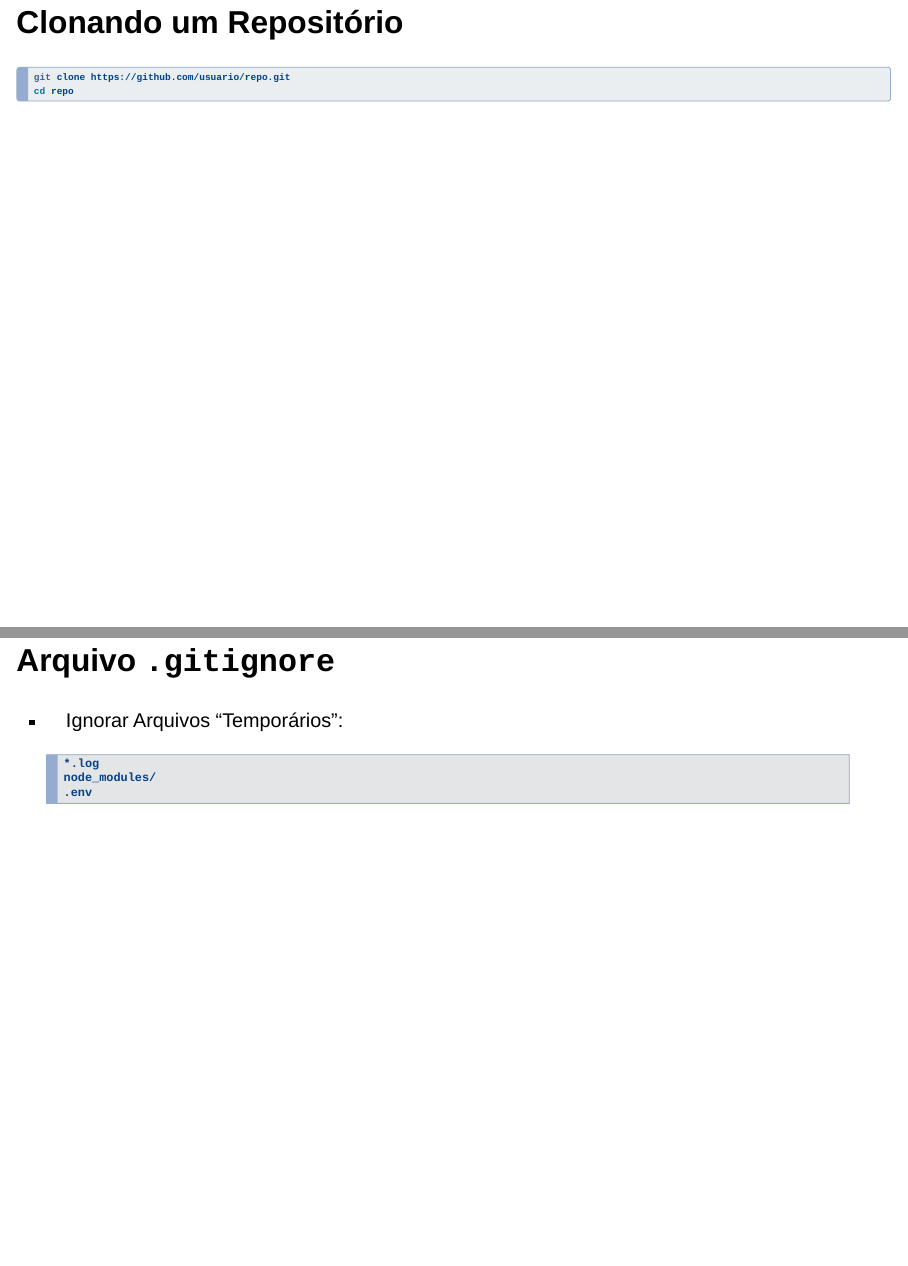
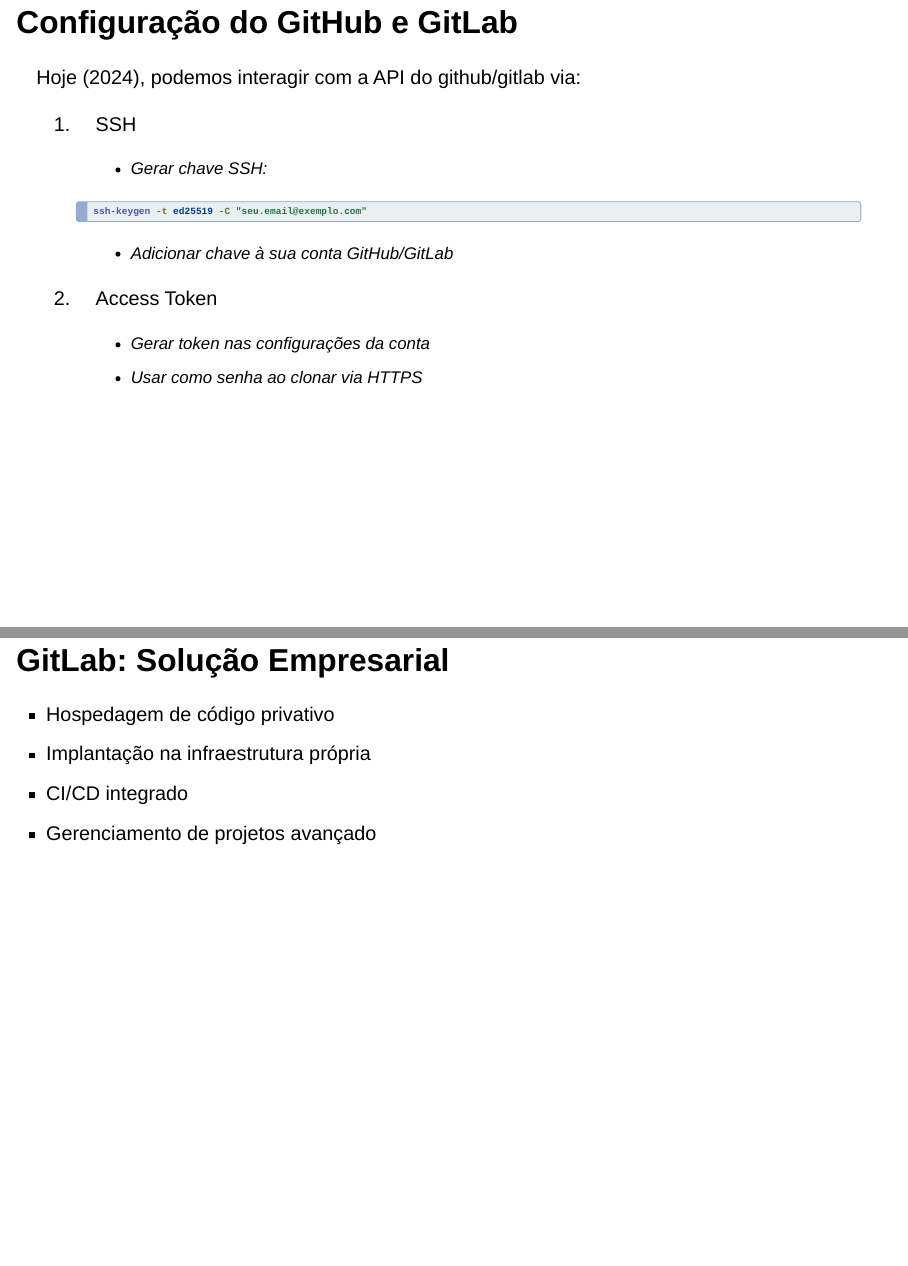
Before and after one commit to damarals/oficina-zero-cchefe, a Quarto document (0. oficina-zero/git.qmd): pages 16 and 17 of 19 before the commit and pages 16 and 17 of 21 after it, joined at a grey line. Rendered offline with R 4.5, knitr and Pandoc in place of Quarto, with nearby package versions; drawn as Slidy slides in place of the format the file asks for.

Commit message:
feat: improve css and git lessons

````diff
--- a/0. oficina-zero/assets/style.scss
+++ b/0. oficina-zero/assets/style.scss
@@ -20,6 +20,13 @@
 
 .reveal {
   font-family: 'Raleway', sans-serif;
+  background: none;
+
+  &:has(.slides > section.title-slide:not([hidden])) {
+    .slide-number {
+      display: none !important;
+    }
+  }
 }
 
 .title-slide {
@@ -53,7 +60,7 @@
 }
 
 .chapter-slide {
-  h1 {
+  h2 {
     font-weight: 700;
     font-size: 8rem;
     text-align: center !important;
--- a/0. oficina-zero/git.qmd
+++ b/0. oficina-zero/git.qmd
@@ -3,6 +3,7 @@
   revealjs:
     width: 1280
     height: 720
+    slide-number: c/t
     theme: assets/style.scss
 center: true
 ---
@@ -136,6 +137,32 @@
 - Permitem colaboração entre equipes
 - Servem como **backup em nuvem** do seu código
 - Exemplos: GitHub e GitLab
+
+## Configuração do GitHub e GitLab
+
+Hoje (2024), podemos interagir com a API do github/gitlab via:
+
+1. SSH
+
+    - Gerar chave SSH:
+
+    ```bash
+    ssh-keygen -t ed25519 -C "seu.email@exemplo.com"
+    ```
+
+    - Adicionar chave à sua conta GitHub/GitLab
+
+2. Access Token
+
+    - Gerar token nas configurações da conta
+    - Usar como senha ao clonar via HTTPS
+
+## GitLab: Solução Empresarial
+
+- Hospedagem de código privativo
+- Implantação na infraestrutura própria
+- CI/CD integrado
+- Gerenciamento de projetos avançado
 
 ## Clonando um Repositório
 
````
Also changed, not shown: 0. oficina-zero/git.qmd (24 more changed lines).
